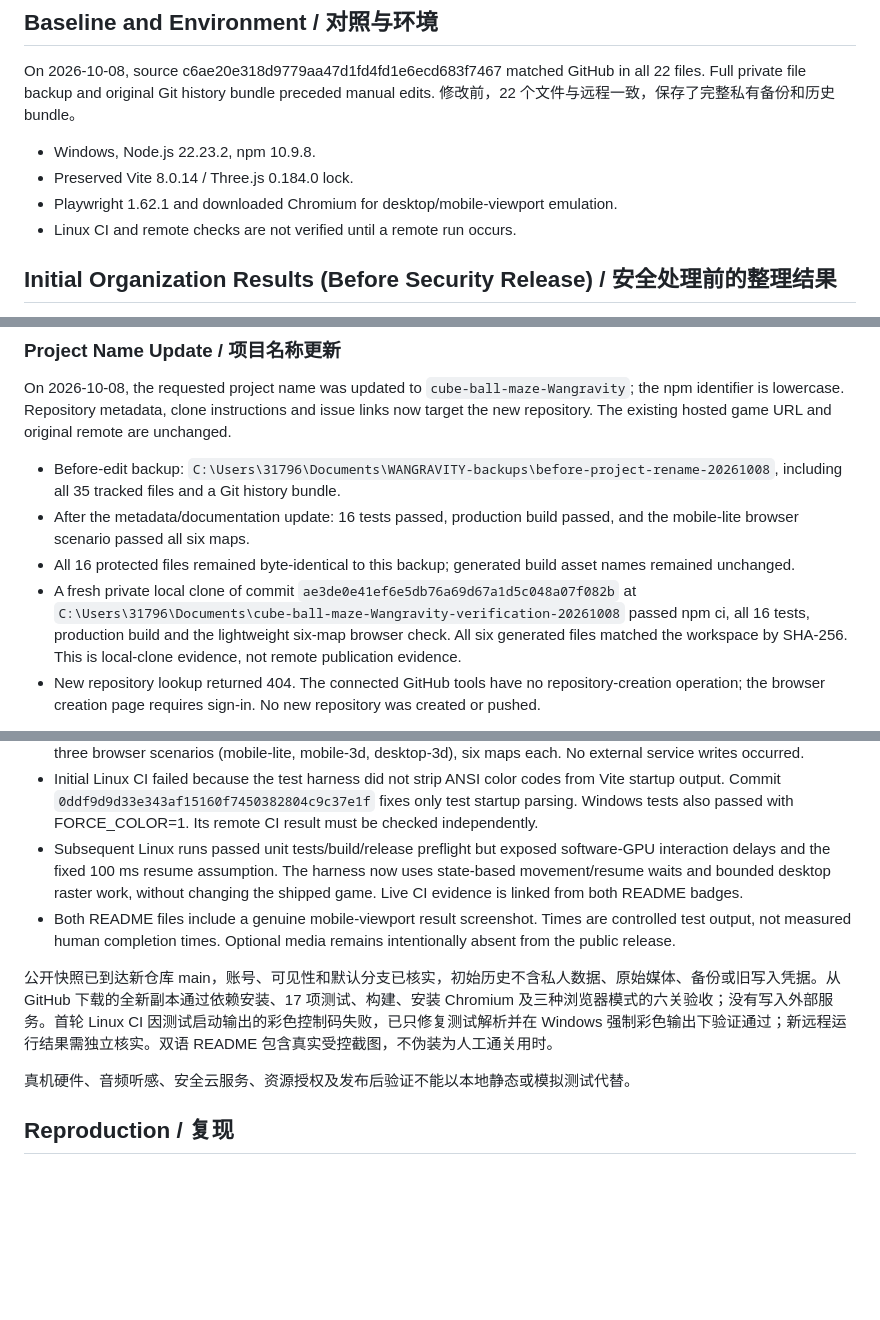
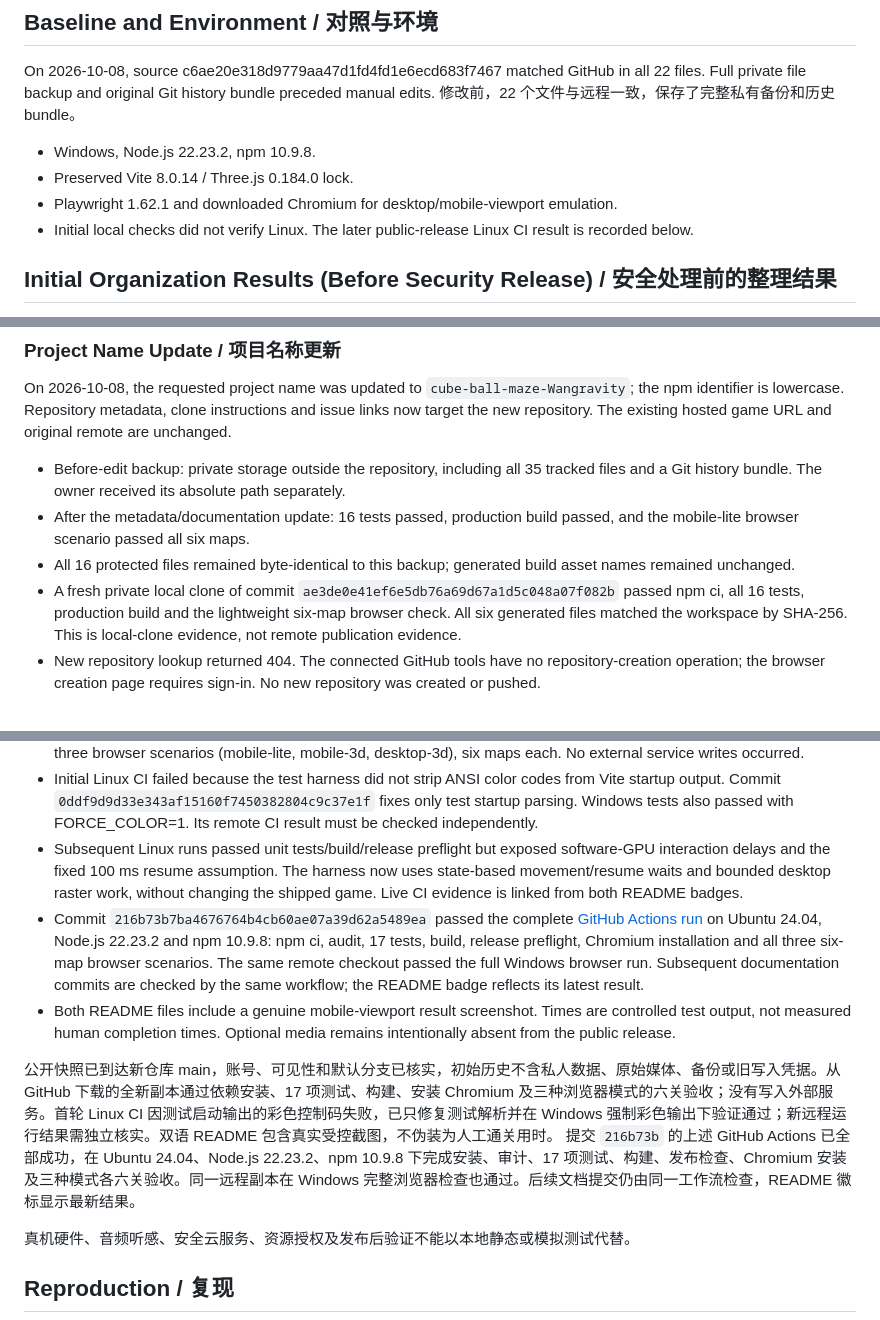
Before and after one commit to Sean-xzx/Cube-Ball-Maze-Wangravity, a Markdown page: docs/VALIDATION.md, 3 parts joined by grey strips. Rendered like a GitHub page; blank space fills up the shorter version.

```diff
--- a/docs/VALIDATION.md
+++ b/docs/VALIDATION.md
@@ -8,7 +8,7 @@ On 2026-10-08, source c6ae20e318d9779aa47d1fd4fd1e6ecd683f7467 matched GitHub in
 - Windows, Node.js 22.23.2, npm 10.9.8.
 - Preserved Vite 8.0.14 / Three.js 0.184.0 lock.
 - Playwright 1.62.1 and downloaded Chromium for desktop/mobile-viewport emulation.
-- Linux CI and remote checks are not verified until a remote run occurs.
+- Initial local checks did not verify Linux. The later public-release Linux CI result is recorded below.
 
 ## Initial Organization Results (Before Security Release) / 安全处理前的整理结果
 
@@ -34,10 +34,10 @@ On 2026-10-08, source c6ae20e318d9779aa47d1fd4fd1e6ecd683f7467 matched GitHub in
 
 On 2026-10-08, the requested project name was updated to `cube-ball-maze-Wangravity`; the npm identifier is lowercase. Repository metadata, clone instructions and issue links now target the new repository. The existing hosted game URL and original remote are unchanged.
 
-- Before-edit backup: `C:\Users\31796\Documents\WANGRAVITY-backups\before-project-rename-20261008`, including all 35 tracked files and a Git history bundle.
+- Before-edit backup: private storage outside the repository, including all 35 tracked files and a Git history bundle. The owner received its absolute path separately.
 - After the metadata/documentation update: 16 tests passed, production build passed, and the mobile-lite browser scenario passed all six maps.
 - All 16 protected files remained byte-identical to this backup; generated build asset names remained unchanged.
-- A fresh private local clone of commit `ae3de0e41ef6e5db76a69d67a1d5c048a07f082b` at `C:\Users\31796\Documents\cube-ball-maze-Wangravity-verification-20261008` passed npm ci, all 16 tests, production build and the lightweight six-map browser check. All six generated files matched the workspace by SHA-256. This is local-clone evidence, not remote publication evidence.
+- A fresh private local clone of commit `ae3de0e41ef6e5db76a69d67a1d5c048a07f082b` passed npm ci, all 16 tests, production build and the lightweight six-map browser check. All six generated files matched the workspace by SHA-256. This is local-clone evidence, not remote publication evidence.
 - New repository lookup returned 404. The connected GitHub tools have no repository-creation operation; the browser creation page requires sign-in. No new repository was created or pushed.
 
 本轮仅修改项目名称、仓库元信息、说明和对应测试。修改前备份包含全部 35 个已跟踪文件与 Git 历史。16 项测试、构建及移动轻量模式六关验收通过；16 个受保护文件逐字节不变。新仓库查询返回 404，创建仓库页面尚需登录，未创建或推送新仓库。
@@ -88,9 +87,11 @@ The owner subsequently authorized publication and vulnerability remediation. A f
 - A fresh clone downloaded from GitHub passed npm ci, 17 tests, production build, explicit Chromium installation and all three browser scenarios (mobile-lite, mobile-3d, desktop-3d), six maps each. No external service writes occurred.
 - Initial Linux CI failed because the test harness did not strip ANSI color codes from Vite startup output. Commit `0ddf9d9d33e343af15160f7450382804c9c37e1f` fixes only test startup parsing. Windows tests also passed with FORCE_COLOR=1. Its remote CI result must be checked independently.
 - Subsequent Linux runs passed unit tests/build/release preflight but exposed software-GPU interaction delays and the fixed 100 ms resume assumption. The harness now uses state-based movement/resume waits and bounded desktop raster work, without changing the shipped game. Live CI evidence is linked from both README badges.
+- Commit `216b73b7ba4676764b4cb60ae07a39d62a5489ea` passed the complete [GitHub Actions run](https://github.com/Sean-xzx/cube-ball-maze-Wangravity/actions/runs/37741060104) on Ubuntu 24.04, Node.js 22.23.2 and npm 10.9.8: npm ci, audit, 17 tests, build, release preflight, Chromium installation and all three six-map browser scenarios. The same remote checkout passed the full Windows browser run. Subsequent documentation commits are checked by the same workflow; the README badge reflects its latest result.
 - Both README files include a genuine mobile-viewport result screenshot. Times are controlled test output, not measured human completion times. Optional media remains intentionally absent from the public release.
 
 公开快照已到达新仓库 main，账号、可见性和默认分支已核实，初始历史不含私人数据、原始媒体、备份或旧写入凭据。从 GitHub 下载的全新副本通过依赖安装、17 项测试、构建、安装 Chromium 及三种浏览器模式的六关验收；没有写入外部服务。首轮 Linux CI 因测试启动输出的彩色控制码失败，已只修复测试解析并在 Windows 强制彩色输出下验证通过；新远程运行结果需独立核实。双语 README 包含真实受控截图，不伪装为人工通关用时。
+提交 `216b73b` 的上述 GitHub Actions 已全部成功，在 Ubuntu 24.04、Node.js 22.23.2、npm 10.9.8 下完成安装、审计、17 项测试、构建、发布检查、Chromium 安装及三种模式各六关验收。同一远程副本在 Windows 完整浏览器检查也通过。后续文档提交仍由同一工作流检查，README 徽标显示最新结果。
 
 真机硬件、音频听感、安全云服务、资源授权及发布后验证不能以本地静态或模拟测试代替。
 
```
Also changed, not shown: other parts of docs/VALIDATION.md (+0 -1 lines), README.md (+1 -0 lines), README.zh-CN.md (+1 -0 lines).
